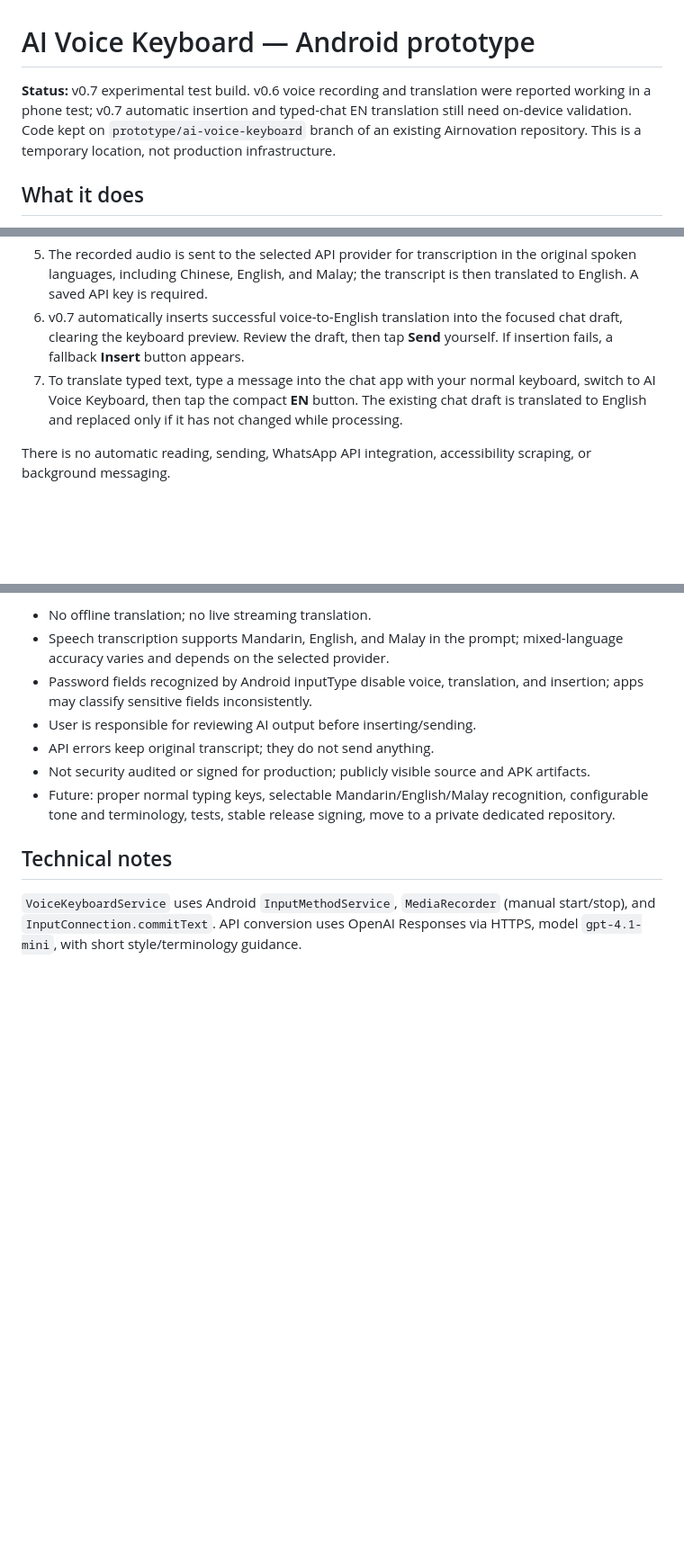
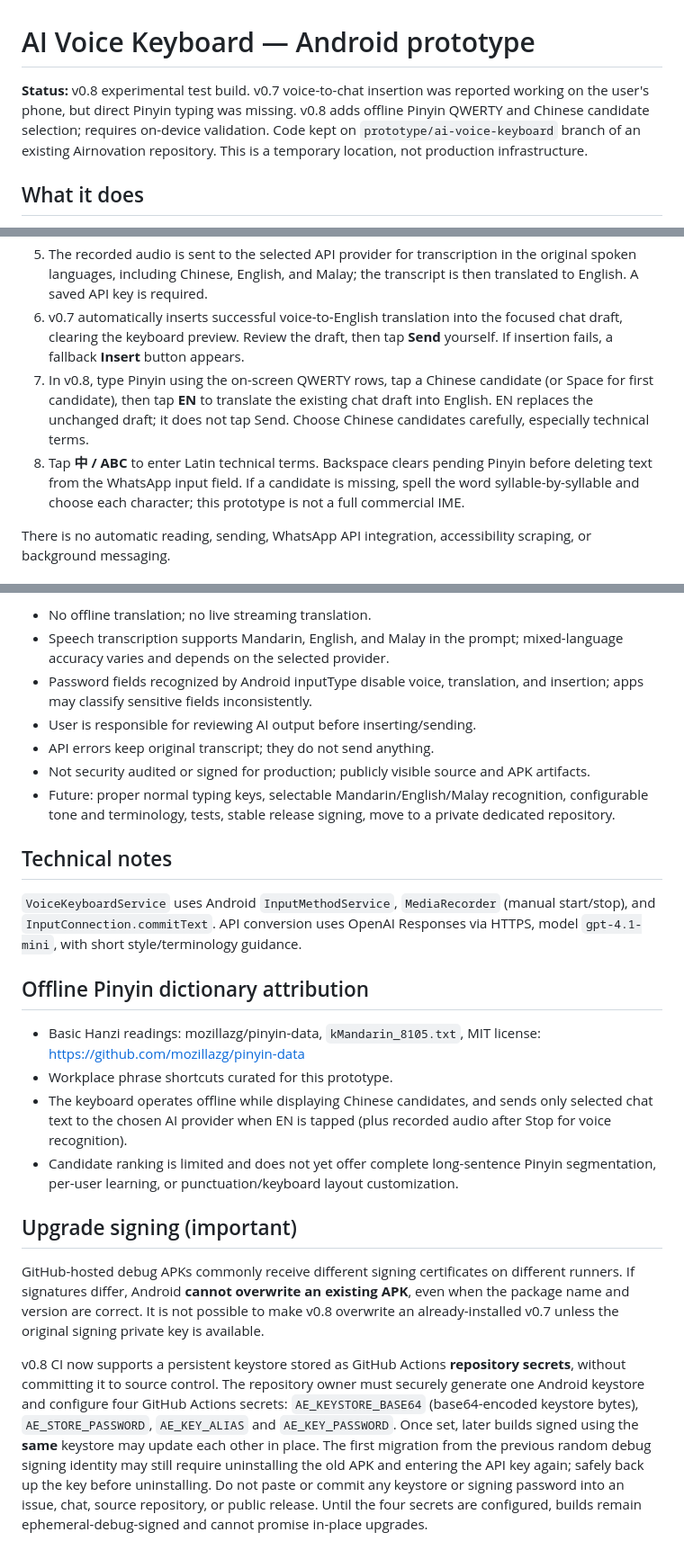
Before and after one commit to airnovation/Maintenance-manual, a Markdown page: ai-voice-keyboard/README.md, 3 parts joined by grey strips. Shown at 90% size. Rendered like a GitHub page; blank space fills up the shorter version.

Commit message:
Document Pinyin keyboard workflow, MIT dictionary and persistent-signing requirements

```diff
--- a/ai-voice-keyboard/README.md
+++ b/ai-voice-keyboard/README.md
@@ -1,6 +1,6 @@
 # AI Voice Keyboard — Android prototype
 
-**Status:** v0.7 experimental test build. v0.6 voice recording and translation were reported working in a phone test; v0.7 automatic insertion and typed-chat EN translation still need on-device validation. Code kept on `prototype/ai-voice-keyboard` branch of an existing Airnovation repository. This is a temporary location, not production infrastructure.
+**Status:** v0.8 experimental test build. v0.7 voice-to-chat insertion was reported working on the user's phone, but direct Pinyin typing was missing. v0.8 adds offline Pinyin QWERTY and Chinese candidate selection; requires on-device validation. Code kept on `prototype/ai-voice-keyboard` branch of an existing Airnovation repository. This is a temporary location, not production infrastructure.
 
 ## What it does
 1. Install the debug APK generated by the cloud build workflow.
@@ -9,7 +9,8 @@
 4. Open a WhatsApp, Gmail, or other app text input. Press **Mic** to start recording and **Stop** to finish (3-minute safety limit).
 5. The recorded audio is sent to the selected API provider for transcription in the original spoken languages, including Chinese, English, and Malay; the transcript is then translated to English. A saved API key is required.
 6. v0.7 automatically inserts successful voice-to-English translation into the focused chat draft, clearing the keyboard preview. Review the draft, then tap **Send** yourself. If insertion fails, a fallback **Insert** button appears.
-7. To translate typed text, type a message into the chat app with your normal keyboard, switch to AI Voice Keyboard, then tap the compact **EN** button. The existing chat draft is translated to English and replaced only if it has not changed while processing.
+7. In v0.8, type Pinyin using the on-screen QWERTY rows, tap a Chinese candidate (or Space for first candidate), then tap **EN** to translate the existing chat draft into English. EN replaces the unchanged draft; it does not tap Send. Choose Chinese candidates carefully, especially technical terms.
+8. Tap **中 / ABC** to enter Latin technical terms. Backspace clears pending Pinyin before deleting text from the WhatsApp input field. If a candidate is missing, spell the word syllable-by-syllable and choose each character; this prototype is not a full commercial IME.
 
 There is no automatic reading, sending, WhatsApp API integration, accessibility scraping, or background messaging.
 
@@ -35,3 +36,14 @@ This is a **voice-first** input method, not a complete touch-typing keyboard. Sw
 
 ## Technical notes
 `VoiceKeyboardService` uses Android `InputMethodService`, `MediaRecorder` (manual start/stop), and `InputConnection.commitText`. API conversion uses OpenAI Responses via HTTPS, model `gpt-4.1-mini`, with short style/terminology guidance.
+
+## Offline Pinyin dictionary attribution
+- Basic Hanzi readings: mozillazg/pinyin-data, `kMandarin_8105.txt`, MIT license: https://github.com/mozillazg/pinyin-data
+- Workplace phrase shortcuts curated for this prototype.
+- The keyboard operates offline while displaying Chinese candidates, and sends only selected chat text to the chosen AI provider when EN is tapped (plus recorded audio after Stop for voice recognition).
+- Candidate ranking is limited and does not yet offer complete long-sentence Pinyin segmentation, per-user learning, or punctuation/keyboard layout customization.
+
+## Upgrade signing (important)
+GitHub-hosted debug APKs commonly receive different signing certificates on different runners. If signatures differ, Android **cannot overwrite an existing APK**, even when the package name and version are correct. It is not possible to make v0.8 overwrite an already-installed v0.7 unless the original signing private key is available.
+
+v0.8 CI now supports a persistent keystore stored as GitHub Actions **repository secrets**, without committing it to source control. The repository owner must securely generate one Android keystore and configure four GitHub Actions secrets: `AE_KEYSTORE_BASE64` (base64-encoded keystore bytes), `AE_STORE_PASSWORD`, `AE_KEY_ALIAS` and `AE_KEY_PASSWORD`. Once set, later builds signed using the **same** keystore may update each other in place. The first migration from the previous random debug signing identity may still require uninstalling the old APK and entering the API key again; safely back up the key before uninstalling. Do not paste or commit any keystore or signing password into an issue, chat, source repository, or public release. Until the four secrets are configured, builds remain ephemeral-debug-signed and cannot promise in-place upgrades.
```
Also changed, not shown: other parts of ai-voice-keyboard/README.md (+1 -1 lines).
